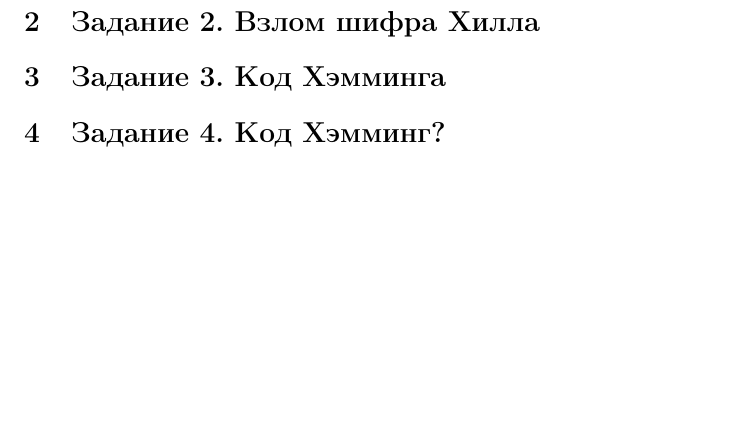
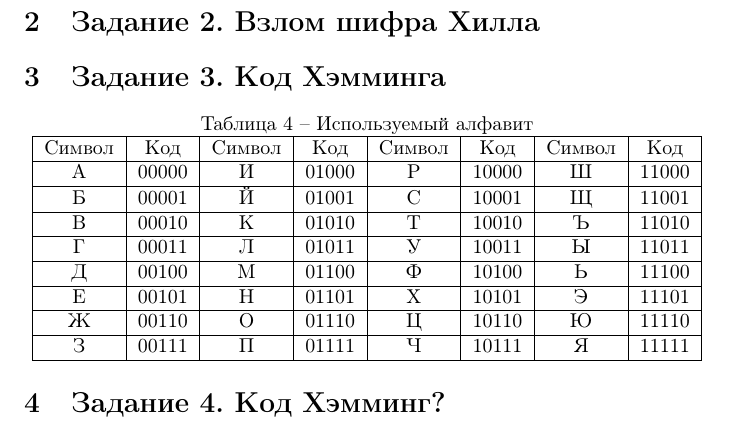
Before and after one commit to a-nechaeva/practical_Linal, a LaTeX document (lab1/lab1_report.tex): part of page 10 of 10, cut so that both start at the same text. Compiled offline with pdfLaTeX.

Commit message:
начала 3

```diff
--- a/lab1/lab1_report.tex
+++ b/lab1/lab1_report.tex
@@ -1322,7 +1322,31 @@ C^{-1} =
 
 \section{Задание 2. Взлом шифра Хилла}
 
+
 \section{Задание 3. Код Хэмминга}
-
+\begin{center}
+Таблица 4 -- Используемый алфавит\\
+\begin{tabular}{ |c|c|c|c|c|c|c|c| }
+ \hline
+Символ & Код & Символ & Код & Символ & Код & Символ & Код\\
+\hline
+А & 00000 & И  & 01000 & Р  & 10000  & Ш  & 11000 \\
+ \hline
+Б & 00001 & Й  & 01001 & С  & 10001  & Щ  & 11001 \\
+ \hline
+В & 00010 & К  & 01010 & Т  & 10010  & Ъ  & 11010 \\
+ \hline
+Г & 00011 & Л  & 01011 & У  & 10011  & Ы  & 11011 \\
+ \hline
+Д & 00100 & М  & 01100 & Ф  & 10100  & Ь  & 11100 \\
+ \hline
+Е & 00101 & Н & 01101 & Х  & 10101  & Э  & 11101 \\
+ \hline
+Ж & 00110 & О  & 01110 & Ц  & 10110  & Ю  & 11110 \\
+ \hline
+З & 00111 & П & 01111 & Ч  & 10111  & Я  & 11111 \\
+ \hline
+\end{tabular}
+\end{center}
 \section{Задание 4. Код Хэмминг?}
 \end{document}
```
Also changed, not shown: lab1/lab1_report.pdf, 3 other files.
